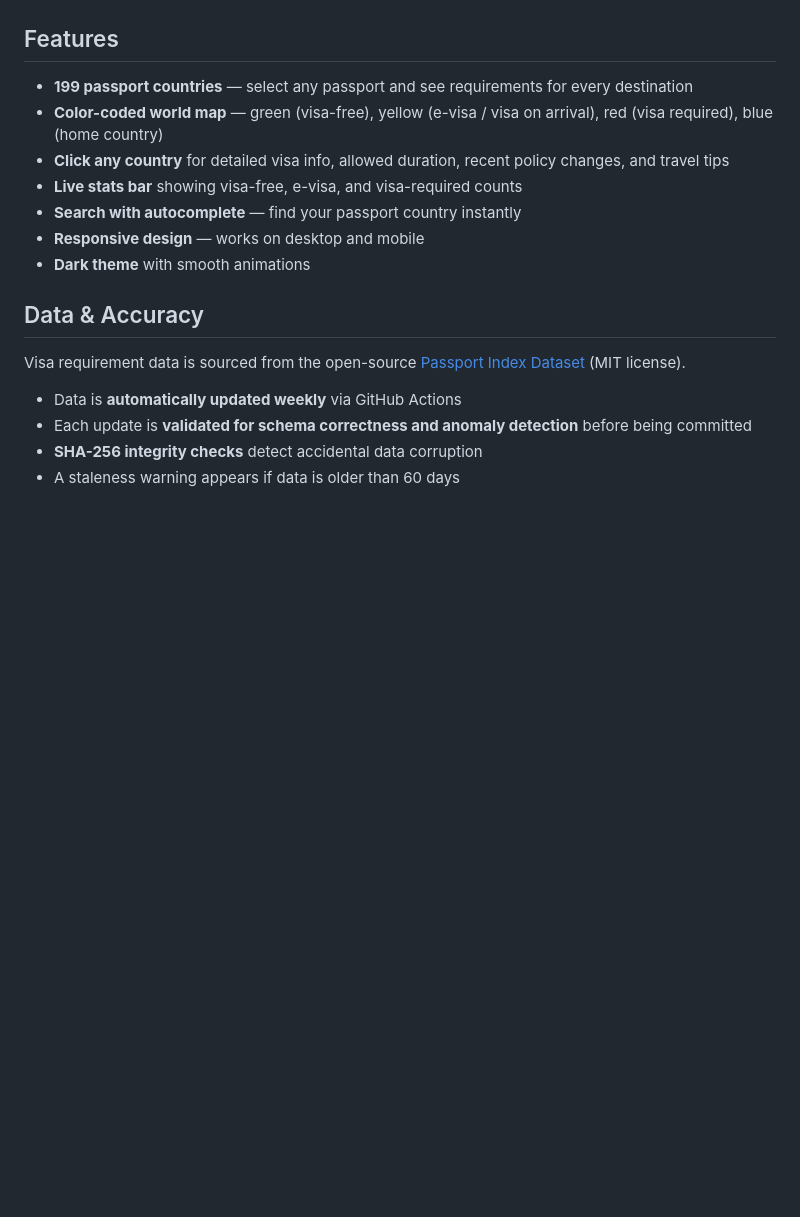
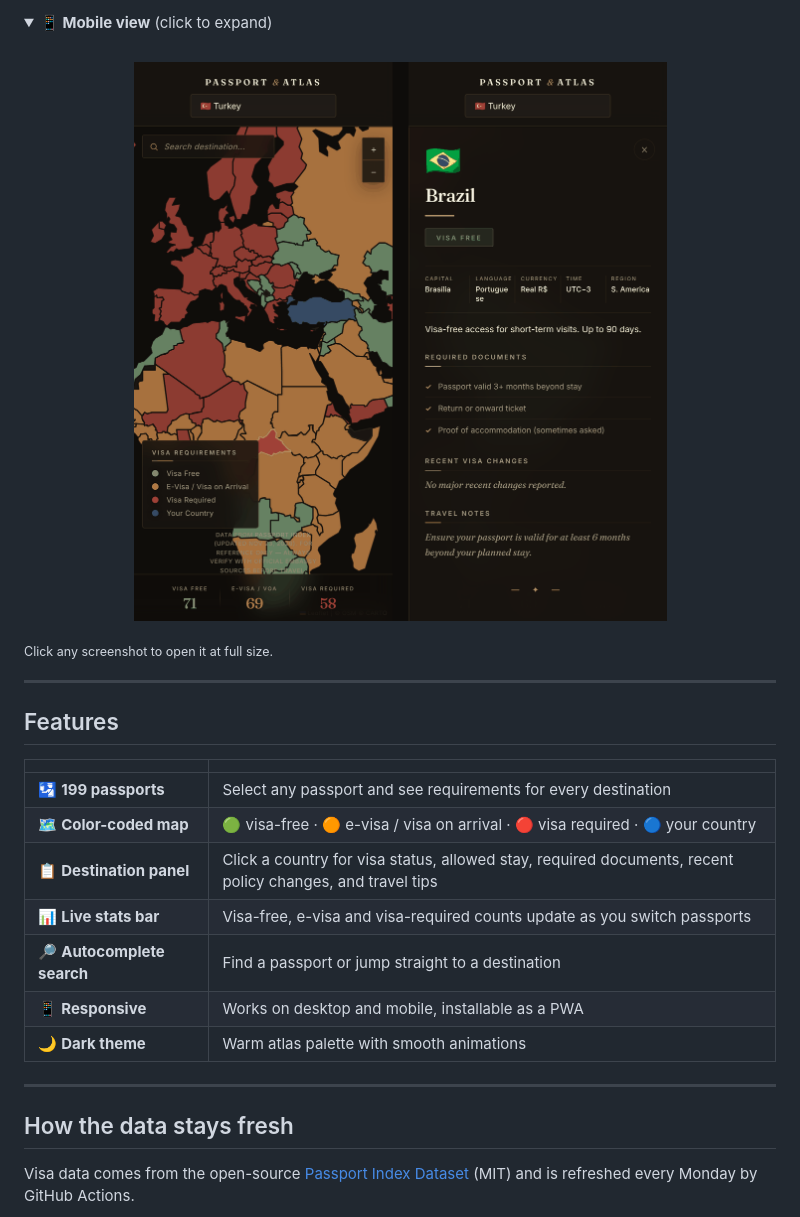
Before and after one commit to Berkin62232001/passport-visa-checker, a Markdown page: README.md, the part around one of its changes. Rendered like a GitHub page; pictures changed too: docs/screenshots/mobile.png (added); folded sections open; blank space fills up the shorter version.

```diff
--- a/README.md
+++ b/README.md
@@ -6,20 +55,30 @@ Interactive world map that shows visa requirements for any passport. Select your
+<details>
+<summary><b>📱 Mobile view</b> (click to expand)</summary>
+<br>
+<div align="center">
+  <img src="docs/screenshots/mobile.png" width="600" alt="Mobile map and destination panel">
+</div>
+</details>
+
+<sub>Click any screenshot to open it at full size.</sub>
+
+---
 
 ## Features
 
-- **199 passport countries** — select any passport and see requirements for every destination
-- **Color-coded world map** — green (visa-free), yellow (e-visa / visa on arrival), red (visa required), blue (home country)
-- **Click any country** for detailed visa info, allowed duration, recent policy changes, and travel tips
-- **Live stats bar** showing visa-free, e-visa, and visa-required counts
-- **Search with autocomplete** — find your passport country instantly
-- **Responsive design** — works on desktop and mobile
-- **Dark theme** with smooth animations
+| | |
+|---|---|
+| 🛂 **199 passports** | Select any passport and see requirements for every destination |
+| 🗺️ **Color-coded map** | 🟢 visa-free · 🟠 e-visa / visa on arrival · 🔴 visa required · 🔵 your country |
+| 📋 **Destination panel** | Click a country for visa status, allowed stay, required documents, recent policy changes, and travel tips |
+| 📊 **Live stats bar** | Visa-free, e-visa and visa-required counts update as you switch passports |
+| 🔎 **Autocomplete search** | Find a passport or jump straight to a destination |
+| 📱 **Responsive** | Works on desktop and mobile, installable as a PWA |
+| 🌙 **Dark theme** | Warm atlas palette with smooth animations |
 
-## Data & Accuracy
+---
 
-Visa requirement data is sourced from the open-source [Passport Index Dataset](https://github.com/imorte/passport-index-data) (MIT license).
+## How the data stays fresh
 
-- Data is **automatically updated weekly** via GitHub Actions
-- Each update is **validated for schema correctness and anomaly detection** before being committed
-- **SHA-256 integrity checks** detect accidental data corruption
-- A staleness warning appears if data is older than 60 days
+Visa data comes from the open-source [Passport Index Dataset](https://github.com/imorte/passport-index-data) (MIT) and is refreshed every Monday by GitHub Actions.
 
```
Also changed, not shown: other parts of README.md (+98 -29 lines), docs/screenshots/demo.gif (added), docs/screenshots/info-panel.png (added), docs/screenshots/map-germany.png (added), docs/screenshots/map-turkey.png (added), docs/screenshots/welcome.png (added).
